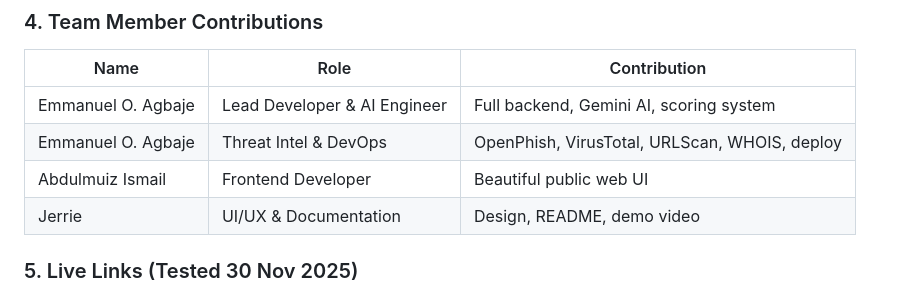
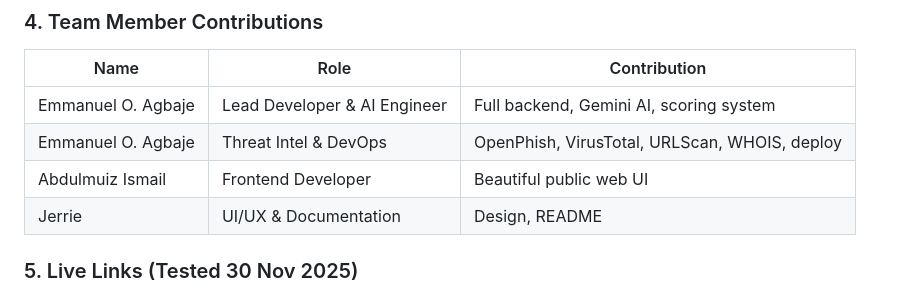
Before and after one commit to aajetechnology/.ng-SafeCheck, a Markdown page: README.md, the part around the change. Drawn GitHub-style.

Commit message:
FINAL SUBMISSION — .ng SafeCheck v1.0 — Ready for NiRA

```diff
--- a/README.md
+++ b/README.md
@@ -51,7 +51,7 @@ Global tools miss Nigeria-specific tricks:
 | Emmanuel O. Agbaje    | Lead Developer & AI Engineer  | Full backend, Gemini AI, scoring system           |
 | Emmanuel O. Agbaje    | Threat Intel & DevOps         | OpenPhish, VirusTotal, URLScan, WHOIS, deploy     |
 | Abdulmuiz Ismail      | Frontend Developer            | Beautiful public web UI                           |
-| Jerrie                | UI/UX & Documentation         | Design, README, demo video                        |
+| Jerrie                | UI/UX & Documentation         | Design, README                                    |
 
 ### 5. Live Links (Tested 30 Nov 2025)
 🇳🇬🇳🇬🇳🇬🇳🇬🇳🇬🇳🇬🇳🇬🇳🇬🇳🇬🇳🇬🇳🇬🇳🇬🇳🇬🇳🇬🇳🇬🇳🇬🇳🇬🇳🇬🇳🇬🇳🇬🇳🇬🇳🇬🇳🇬🇳🇬🇳🇬🇳🇬🇳🇬🇳🇳🇬🇳🇬🇳🇬🇳🇬🇳🇬🇳🇬🇳🇬🇳🇬🇳🇬🇳🇬🇳🇬🇳🇬🇳🇬🇳🇬🇳🇬🇳🇬🇳🇬🇳🇬🇳🇬🇳🇬🇳🇬🇳🇬🇳🇬🇳🇬🇳🇬🇳🇬🇳🇬🇳
```
